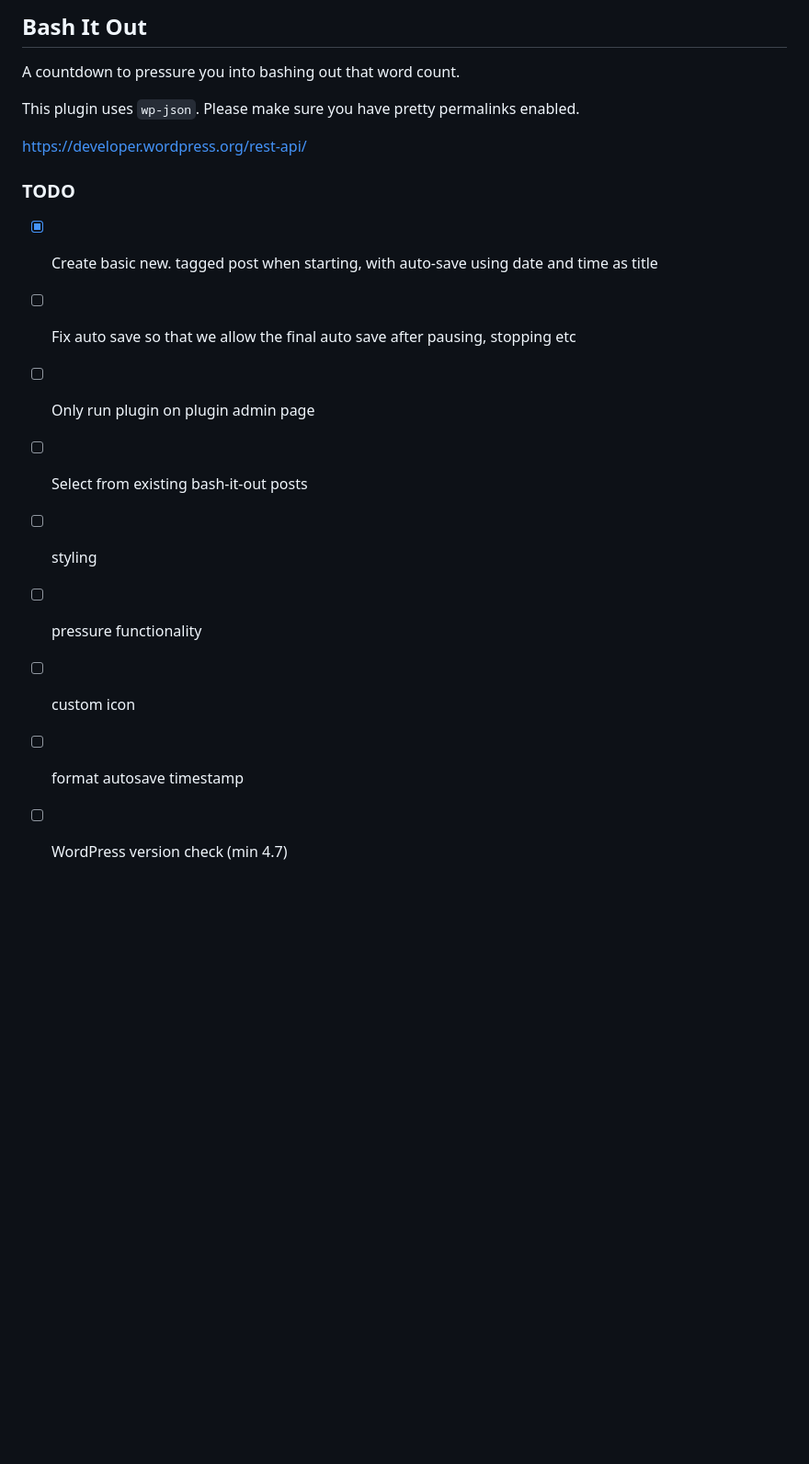
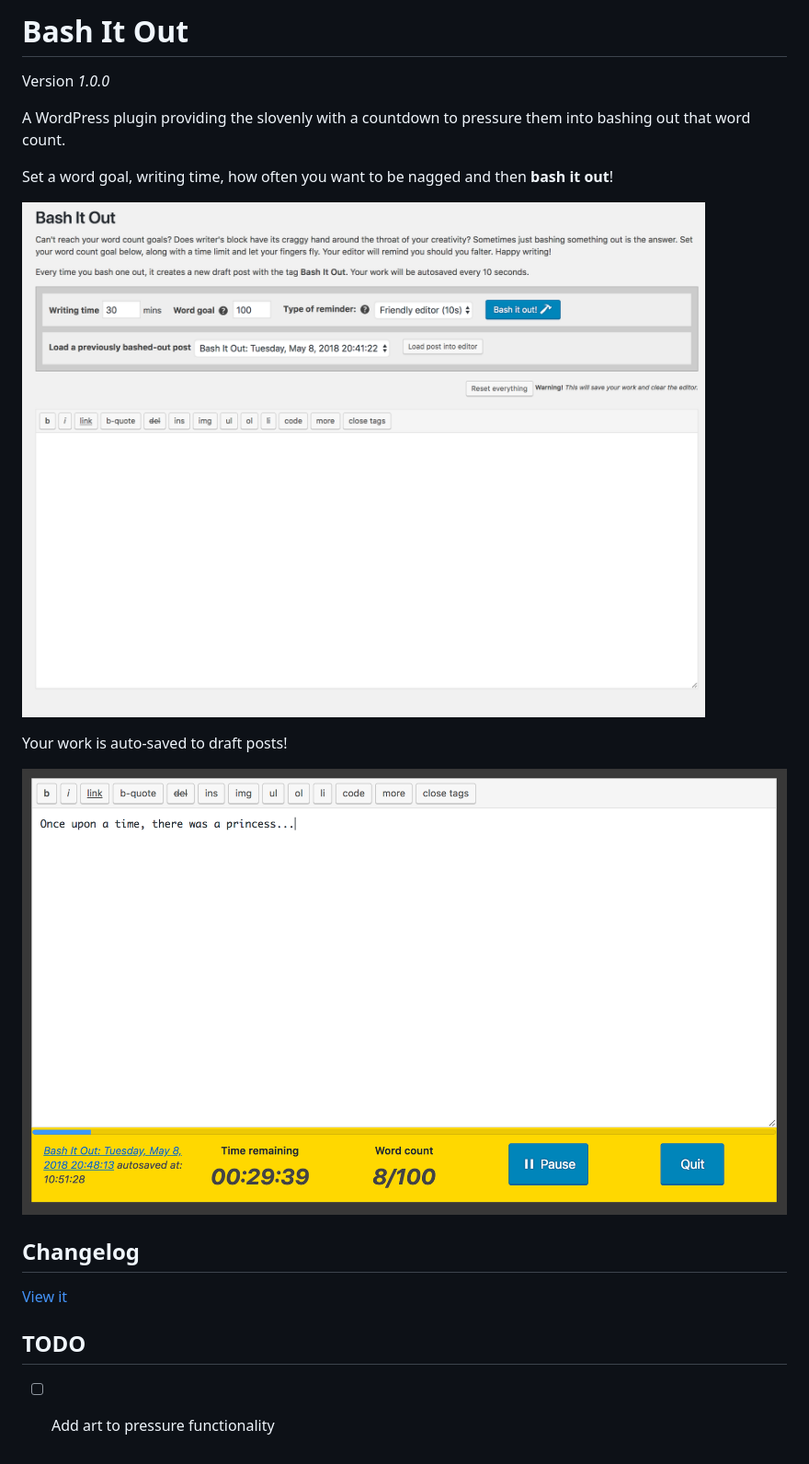
Before and after one commit to ramonjd/bash-it-out, a Markdown page: README.md, the part around the change. Shown: that part at 92% size. Rendered like a GitHub page; pictures changed too: assets/images/bash-it-out-editor.png (added), assets/images/bash-it-out-home.png (added); blank space fills up the shorter version.

Commit message:
Implemented: - loading already-bashed posts - autosaving current unbashed editor words - reset button - formatting
Added Changelog and license

Updated README

```diff
--- a/README.md
+++ b/README.md
@@ -1,19 +1,21 @@
-## Bash It Out
+# Bash It Out
 
-A countdown to pressure you into bashing out that word count.
+Version _1.0.0_
 
-This plugin uses `wp-json`. Please make sure you have pretty permalinks enabled.
+A WordPress plugin providing the slovenly with a countdown to pressure them into bashing out that word count.
 
-https://developer.wordpress.org/rest-api/
+Set a word goal, writing time, how often you want to be nagged and then **bash it out**!
 
-### TODO
+![Bash It Out Editor Home](assets/images/bash-it-out-home.png)
 
-- [x] Create basic new. tagged post when starting, with auto-save using date and time as title
-- [ ] Fix auto save so that we allow the final auto save after pausing, stopping etc
-- [ ] Only run plugin on plugin admin page
-- [ ] Select from existing bash-it-out posts
-- [ ] styling
-- [ ] pressure functionality
-- [ ] custom icon
-- [ ] format autosave timestamp
-- [ ] WordPress version check (min 4.7)
+Your work is auto-saved to draft posts!
+
+![Bash It Out Editor](assets/images/bash-it-out-editor.png)
+
+## Changelog
+
+[View it](CHANGELOG.md)
+
+## TODO
+
+- [ ] Add art to pressure functionality
```
Also changed, not shown: CHANGELOG.md (added, +6 -0 lines), 5 other files.
